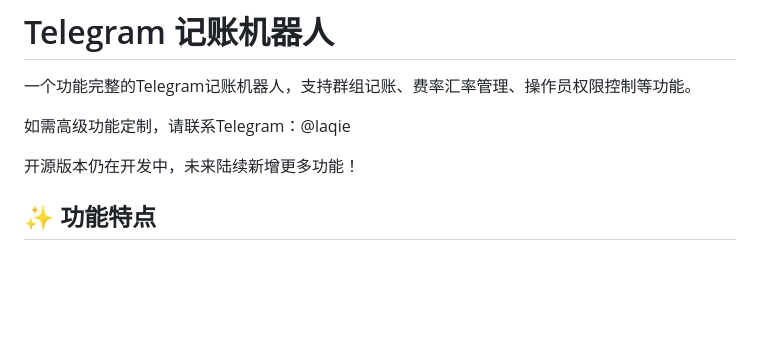
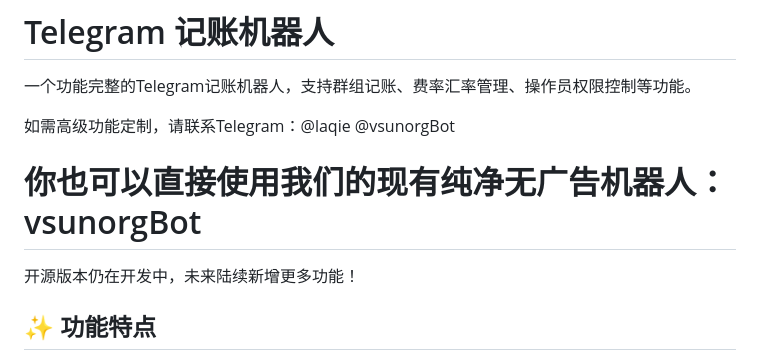
Before and after one commit to kpay22/telegrambot, a Markdown page: README.md, the part around the change. Drawn GitHub-style; blank space fills up the shorter version.

```diff
--- a/README.md
+++ b/README.md
@@ -2,7 +2,9 @@
 
 一个功能完整的Telegram记账机器人，支持群组记账、费率汇率管理、操作员权限控制等功能。
 
-如需高级功能定制，请联系Telegram：@laqie
+如需高级功能定制，请联系Telegram：@laqie      @vsunorgBot
+
+# 你也可以直接使用我们的现有纯净无广告机器人：vsunorgBot
 
 开源版本仍在开发中，未来陆续新增更多功能！
 
```
